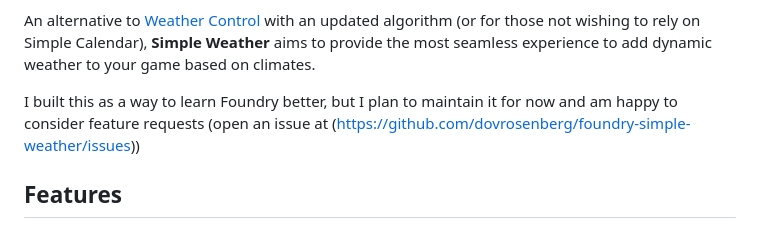
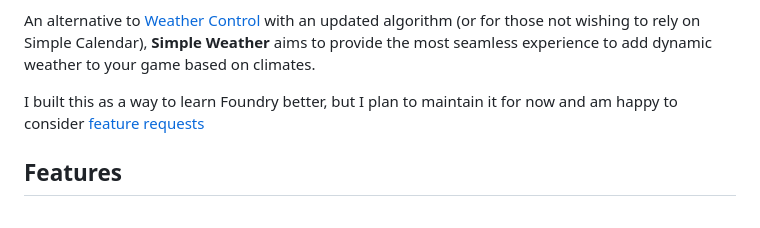
Before and after one commit to dovrosenberg/foundry-simple-weather, a Markdown page: README.md, the part around the change printed below. GitHub-like rendering.

Commit message:
updated github issue links for new templates

```diff
--- a/README.md
+++ b/README.md
@@ -6,7 +6,7 @@ A module that provides dynamic weather generation, by season and biome.  If [Sim
 
 An alternative to [Weather Control](https://foundryvtt.com/packages/weather-control) with an updated algorithm (or for those not wishing to rely on Simple Calendar), **Simple Weather** aims to provide the most seamless experience to add dynamic weather to your game based on climates.
 
-I built this as a way to learn Foundry better, but I plan to maintain it for now and am happy to consider feature requests (open an issue at (https://github.com/dovrosenberg/foundry-simple-weather/issues))
+I built this as a way to learn Foundry better, but I plan to maintain it for now and am happy to consider [feature requests](https://github.com/dovrosenberg/foundry-simple-weather/issues/new/choose)
 
 ## Features
 
```
Also changed, not shown: other parts of README.md (+1 -1 lines).
